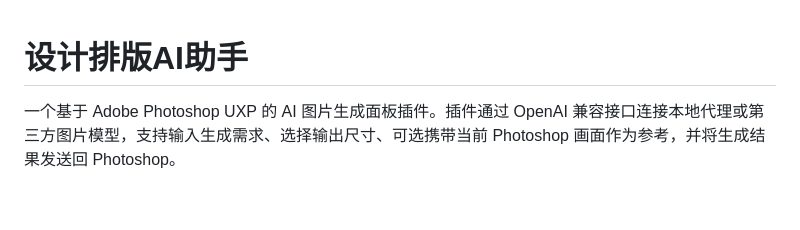
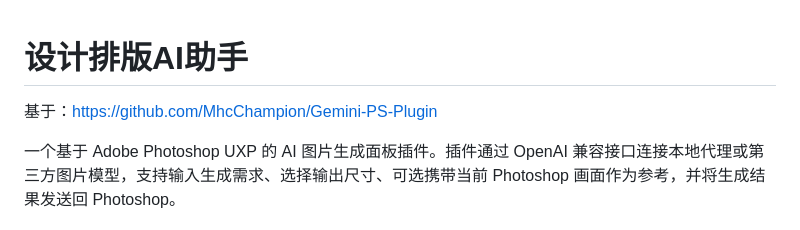
Before and after one commit to PhilGeng/openai-ps-plugin, a Markdown page: README.md, the part around the change. Rendered like a GitHub page; blank space fills up the shorter version.

Commit message:
docs(readme): 补充项目来源说明
在 README 中加入原始项目链接，明确插件来源。

```diff
--- a/README.md
+++ b/README.md
@@ -1,4 +1,6 @@
 # 设计排版AI助手
+
+基于：https://github.com/MhcChampion/Gemini-PS-Plugin
 
 一个基于 Adobe Photoshop UXP 的 AI 图片生成面板插件。插件通过 OpenAI 兼容接口连接本地代理或第三方图片模型，支持输入生成需求、选择输出尺寸、可选携带当前 Photoshop 画面作为参考，并将生成结果发送回 Photoshop。
 
```
